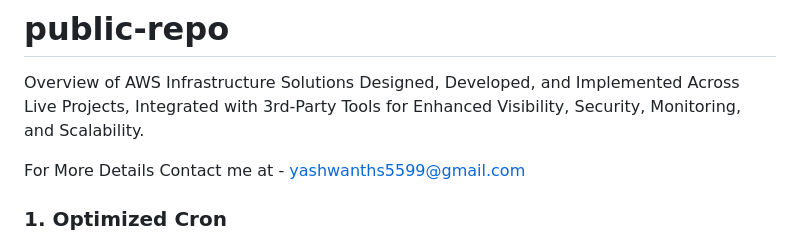
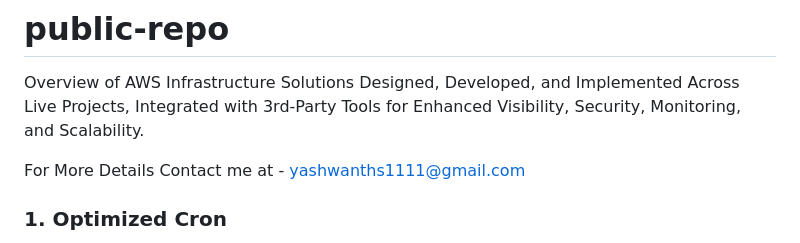
Before and after one commit to magicalgates/public-repo, a Markdown page: README.md, the part around the change. Rendered like a GitHub page.

```diff
--- a/README.md
+++ b/README.md
@@ -2,7 +2,7 @@
 
 Overview of AWS Infrastructure Solutions Designed, Developed, and Implemented Across Live Projects, Integrated with 3rd-Party Tools for Enhanced Visibility, Security, Monitoring, and Scalability.
 
-For More Details Contact me at - yashwanths5599@gmail.com
+For More Details Contact me at - yashwanths1111@gmail.com
 
 ### 1. Optimized Cron
 **Upgraded the infrastructure** by replacing traditional **EC2-based cron job scheduling** with a **serverless solution**. Utilized **AWS CloudFormation**, **AWS Lambda**, **Systems Manager**, and **EventBridge** to automate the process based on **client requirements**. At a specified time (e.g., **Eastern Time**).
```
